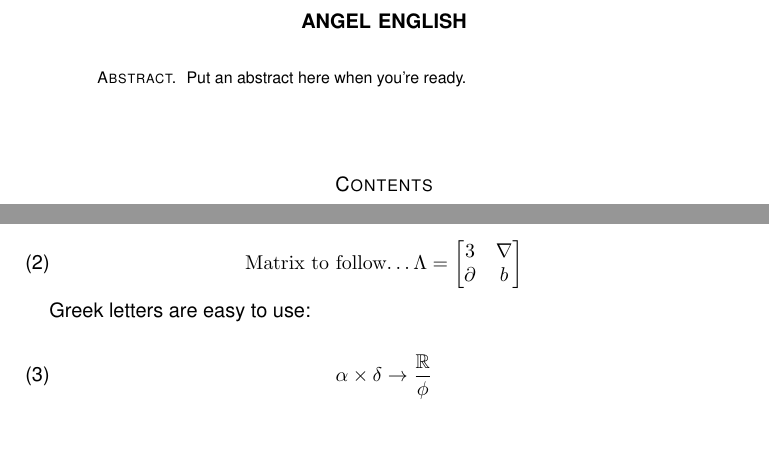
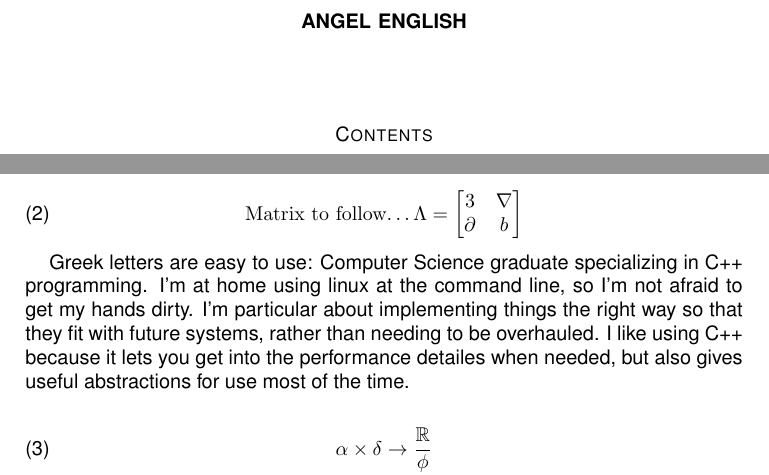
Before and after one commit to 1wsx10/resume, a LaTeX CV (resume.tex): two parts of page 1 of 2, joined at a grey line, cut so that both start at the same text, the shorter picture padded with empty space. Compiled offline with LaTeX, dvips and Ghostscript.

Commit message:
removed abstract, added preamble

```diff
--- a/resume.tex
+++ b/resume.tex
@@ -33,10 +33,6 @@
 
 \begin{document}
 
-\begin{abstract}
- Put an abstract here when you're ready.
-\end{abstract}
-
 \maketitle
 
 \tableofcontents
@@ -71,6 +67,13 @@ And another equation using a matrix.
 \end{equation}
 
 Greek letters are easy to use:
+Computer Science graduate specializing in C++ programming.
+I'm at home using linux at the command line, so I'm not afraid to get
+my hands dirty. I'm particular about implementing things the right
+way so that they fit with future systems, rather than needing to be
+overhauled. I like using C++ because it lets you get into the
+performance detailes when needed, but also gives useful abstractions
+for use most of the time.
 
 \begin{equation}
  \alpha \times \delta \rightarrow \frac{\mathbb R}{\phi}
```
